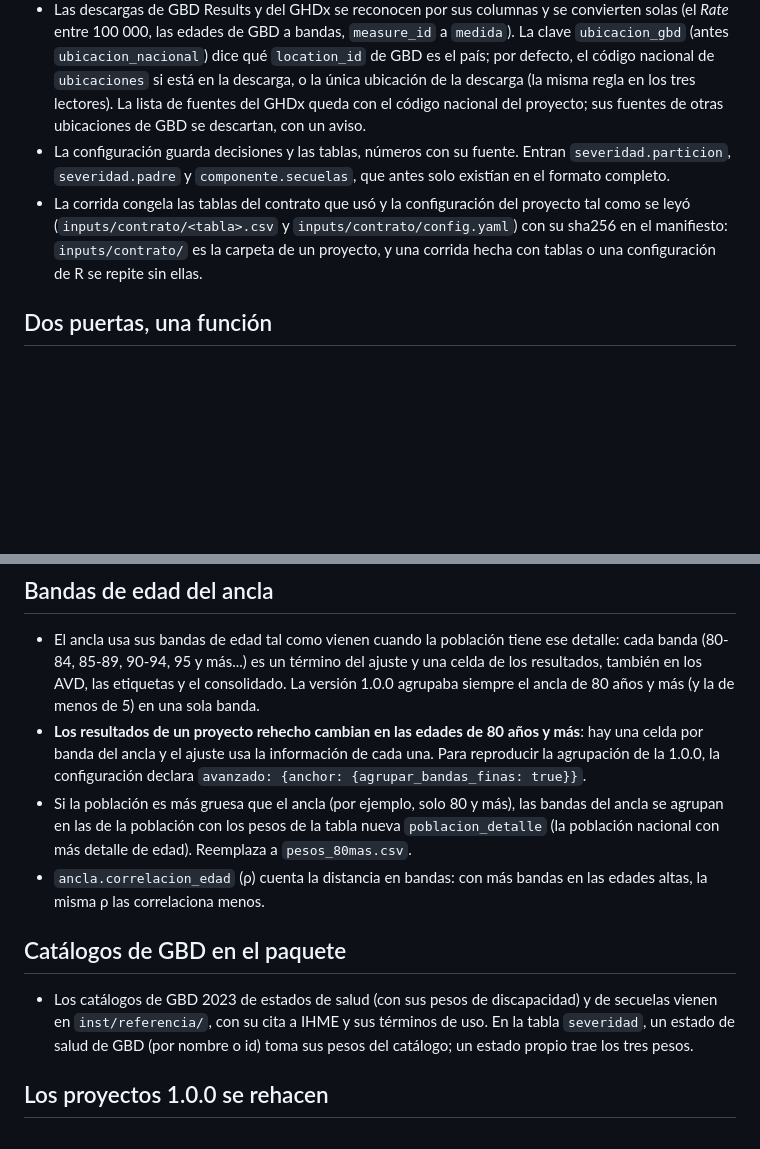
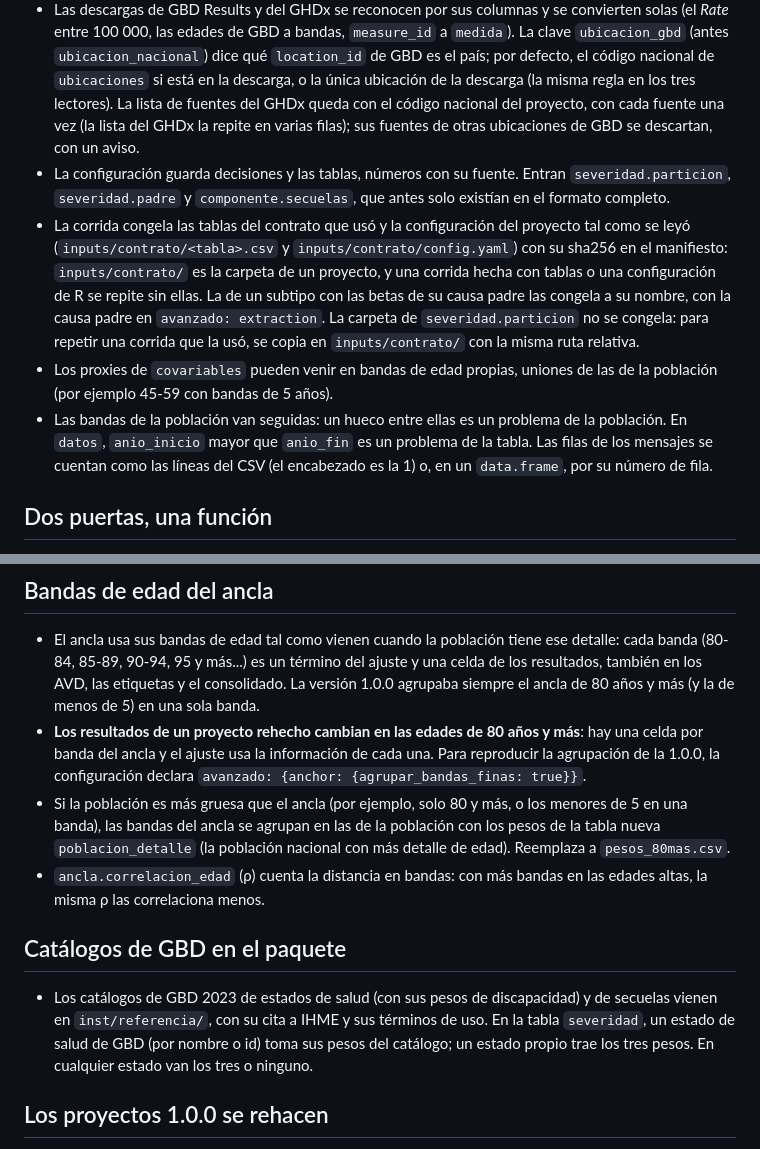
Before and after one commit to horaciochacon/dismodlite, a Markdown page: NEWS.md, 2 parts joined by grey strips. Rendered like a GitHub page; blank space fills up the shorter version.

Commit message:
NEWS: lo que cambió después de reescribir las guías (bandas de covariables, fuentes repetidas del GHDx, huecos de la población, corrida congelada de un subtipo)
Co-Authored-By: Claude Opus 5.5 <noreply@anthropic.com>
Claude-Session: https://claude.ai/code/session_01SX2s6Pj4UMVcMhGFMrcf5F

```diff
--- a/NEWS.md
+++ b/NEWS.md
@@ -20,13 +20,21 @@ de donde vengan los datos. Es una versión mayor porque los proyectos de la vers
   100 000, las edades de GBD a bandas, `measure_id` a `medida`). La clave `ubicacion_gbd` (antes
   `ubicacion_nacional`) dice qué `location_id` de GBD es el país; por defecto, el código nacional de `ubicaciones`
   si está en la descarga, o la única ubicación de la descarga (la misma regla en los tres lectores). La lista de
-  fuentes del GHDx queda con el código nacional del proyecto; sus fuentes de otras ubicaciones de GBD se descartan,
-  con un aviso.
+  fuentes del GHDx queda con el código nacional del proyecto, con cada fuente una vez (la lista del GHDx la repite en
+  varias filas); sus fuentes de otras ubicaciones de GBD se descartan, con un aviso.
 * La configuración guarda decisiones y las tablas, números con su fuente. Entran `severidad.particion`,
   `severidad.padre` y `componente.secuelas`, que antes solo existían en el formato completo.
 * La corrida congela las tablas del contrato que usó y la configuración del proyecto tal como se leyó
   (`inputs/contrato/<tabla>.csv` y `inputs/contrato/config.yaml`) con su sha256 en el manifiesto: `inputs/contrato/`
-  es la carpeta de un proyecto, y una corrida hecha con tablas o una configuración de R se repite sin ellas.
+  es la carpeta de un proyecto, y una corrida hecha con tablas o una configuración de R se repite sin ellas. La de un
+  subtipo con las betas de su causa padre las congela a su nombre, con la causa padre en `avanzado: extraction`. La
+  carpeta de `severidad.particion` no se congela: para repetir una corrida que la usó, se copia en
+  `inputs/contrato/` con la misma ruta relativa.
+* Los proxies de `covariables` pueden venir en bandas de edad propias, uniones de las de la población (por ejemplo
+  45-59 con bandas de 5 años).
+* Las bandas de la población van seguidas: un hueco entre ellas es un problema de la población. En `datos`,
+  `anio_inicio` mayor que `anio_fin` es un problema de la tabla. Las filas de los mensajes se cuentan como las líneas
+  del CSV (el encabezado es la 1) o, en un `data.frame`, por su número de fila.
 
 ## Dos puertas, una función
 
@@ -50,9 +58,9 @@ de donde vengan los datos. Es una versión mayor porque los proyectos de la vers
 * **Los resultados de un proyecto rehecho cambian en las edades de 80 años y más**: hay una celda por banda del ancla
   y el ajuste usa la información de cada una. Para reproducir la agrupación de la 1.0.0, la configuración declara
   `avanzado: {anchor: {agrupar_bandas_finas: true}}`.
-* Si la población es más gruesa que el ancla (por ejemplo, solo 80 y más), las bandas del ancla se agrupan en las de
-  la población con los pesos de la tabla nueva `poblacion_detalle` (la población nacional con más detalle de edad).
-  Reemplaza a `pesos_80mas.csv`.
+* Si la población es más gruesa que el ancla (por ejemplo, solo 80 y más, o los menores de 5 en una banda), las
+  bandas del ancla se agrupan en las de la población con los pesos de la tabla nueva `poblacion_detalle` (la
+  población nacional con más detalle de edad). Reemplaza a `pesos_80mas.csv`.
 * `ancla.correlacion_edad` (ρ) cuenta la distancia en bandas: con más bandas en las edades altas, la misma ρ las
   correlaciona menos.
 
@@ -60,7 +68,8 @@ de donde vengan los datos. Es una versión mayor porque los proyectos de la vers
 
 * Los catálogos de GBD 2023 de estados de salud (con sus pesos de discapacidad) y de secuelas vienen en
   `inst/referencia/`, con su cita a IHME y sus términos de uso. En la tabla `severidad`, un estado de salud de GBD
-  (por nombre o id) toma sus pesos del catálogo; un estado propio trae los tres pesos.
+  (por nombre o id) toma sus pesos del catálogo; un estado propio trae los tres pesos. En cualquier estado van los tres
+  o ninguno.
 
 ## Los proyectos 1.0.0 se rehacen
 
```
